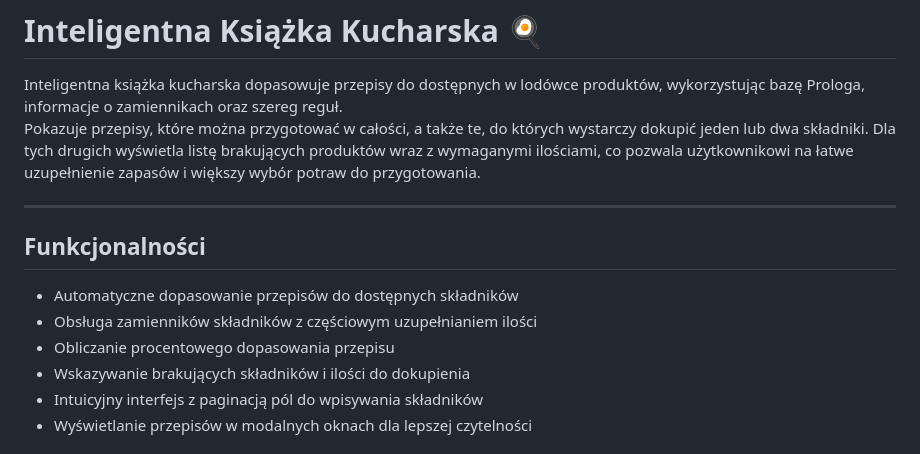
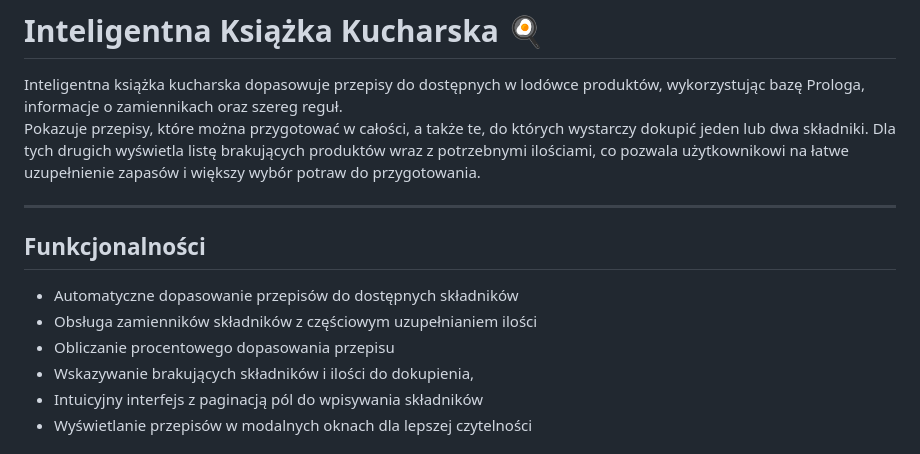
Before and after one commit to EwelinaMomot/Inteligentna-ksiazka-kucharska, a Markdown page: README.md, the part around the change. Drawn GitHub-style.

```diff
--- a/README.md
+++ b/README.md
@@ -2,7 +2,7 @@
 
 Inteligentna książka kucharska dopasowuje przepisy do dostępnych w lodówce produktów, wykorzystując bazę Prologa, informacje o zamiennikach oraz szereg reguł.
 Pokazuje przepisy, które można przygotować w całości, a także te, do których wystarczy dokupić jeden lub dwa składniki.
-Dla tych drugich wyświetla listę brakujących produktów wraz z wymaganymi ilościami, co pozwala użytkownikowi na łatwe uzupełnienie zapasów i większy wybór potraw do przygotowania.
+Dla tych drugich wyświetla listę brakujących produktów wraz z potrzebnymi ilościami, co pozwala użytkownikowi na łatwe uzupełnienie zapasów i większy wybór potraw do przygotowania.
 
 ---
 
@@ -11,7 +11,7 @@ Dla tych drugich wyświetla listę brakujących produktów wraz z wymaganymi ilo
 - Automatyczne dopasowanie przepisów do dostępnych składników
 - Obsługa zamienników składników z częściowym uzupełnianiem ilości
 - Obliczanie procentowego dopasowania przepisu
-- Wskazywanie brakujących składników i ilości do dokupienia
+- Wskazywanie brakujących składników i ilości do dokupienia,
 - Intuicyjny interfejs z paginacją pól do wpisywania składników
 - Wyświetlanie przepisów w modalnych oknach dla lepszej czytelności
 
```
